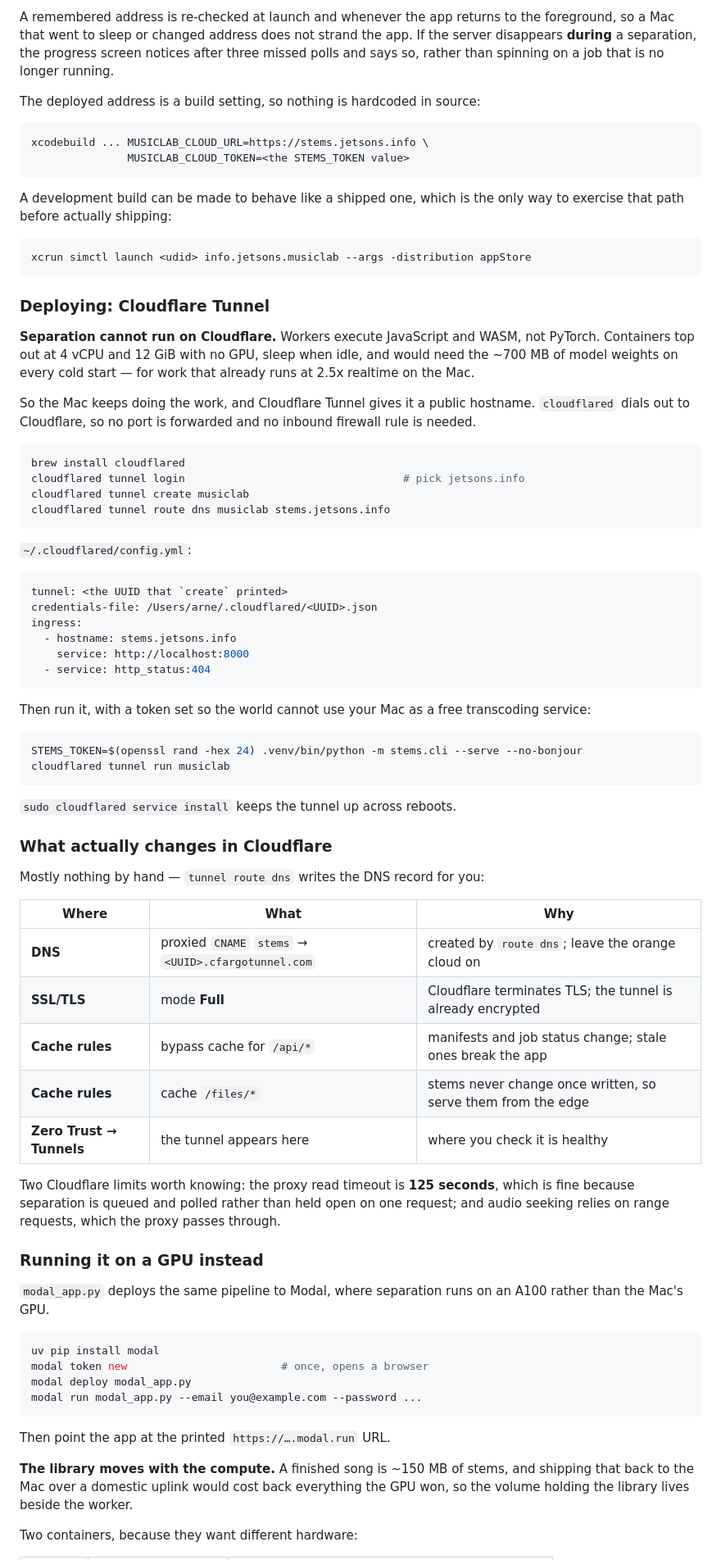
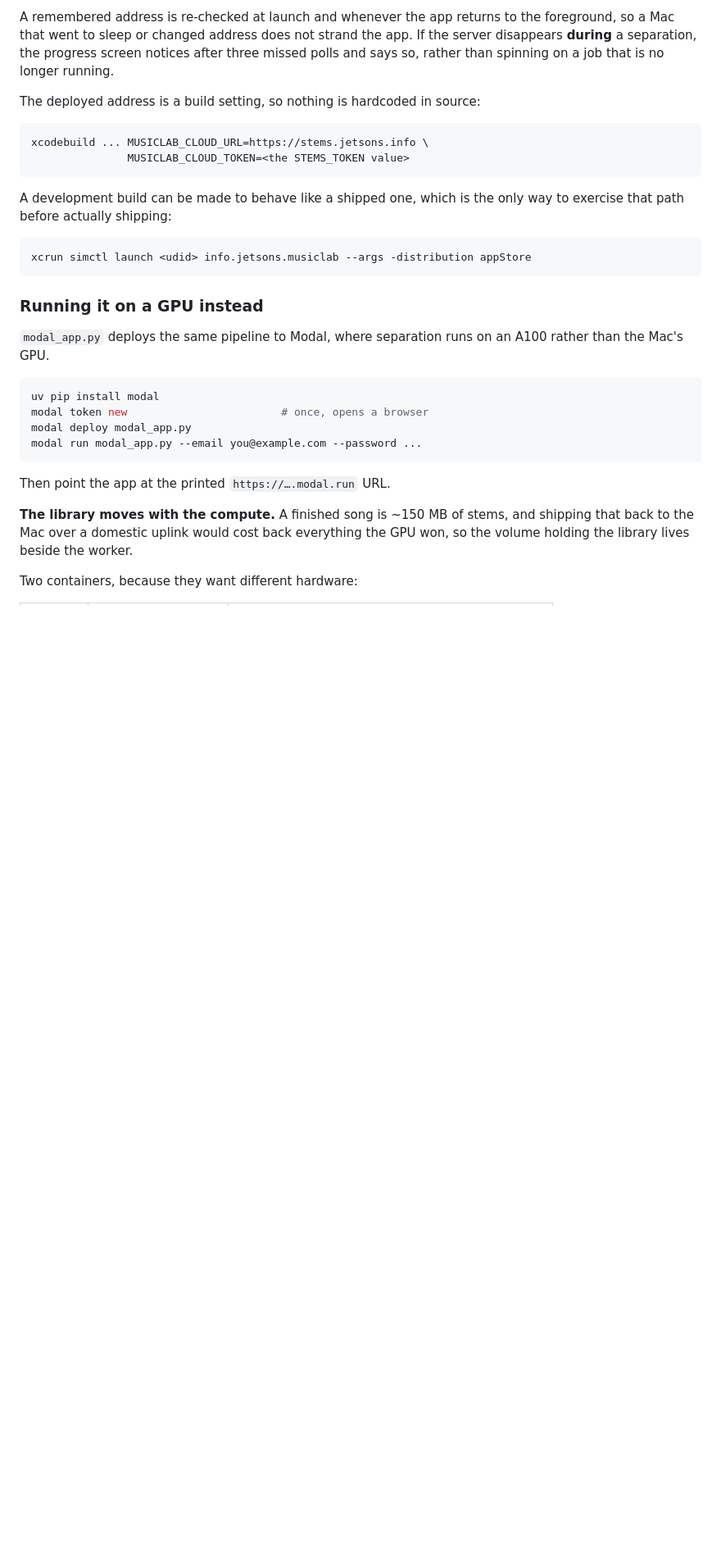
Before and after one commit to arnegerhard/musiclab, a Markdown page: README.md, the part around one of its changes. Shown at 82% size. Drawn GitHub-style; blank space fills up the shorter version.

Commit message:
Drop the Cloudflare Tunnel path now that Modal serves the app
The tunnel existed to give the Mac a public hostname without opening a
port. Modal publishes its own HTTPS endpoint and runs the API itself, so
the tunnel has nothing left to do, and the R2-and-a-Worker sketch for
"if you want the Mac to be off" is simply what Modal is.

None of it was code, only documentation, and documentation describing a
deployment nobody uses is worse than none.

Co-Authored-By: Claude Opus 5 <noreply@anthropic.com>

````diff
--- a/README.md
+++ b/README.md
@@ -229,62 +230,6 @@ way to exercise that path before actually shipping:
 ```bash
 xcrun simctl launch <udid> info.jetsons.musiclab --args -distribution appStore
 ```
-
-### Deploying: Cloudflare Tunnel
-
-**Separation cannot run on Cloudflare.** Workers execute JavaScript and WASM,
-not PyTorch. Containers top out at 4 vCPU and 12 GiB with no GPU, sleep when
-idle, and would need the ~700 MB of model weights on every cold start — for
-work that already runs at 2.5x realtime on the Mac.
-
-So the Mac keeps doing the work, and Cloudflare Tunnel gives it a public
-hostname. `cloudflared` dials out to Cloudflare, so no port is forwarded and no
-inbound firewall rule is needed.
-
-```bash
-brew install cloudflared
-cloudflared tunnel login                                  # pick jetsons.info
-cloudflared tunnel create musiclab
-cloudflared tunnel route dns musiclab stems.jetsons.info
-```
-
-`~/.cloudflared/config.yml`:
-
-```yaml
-tunnel: <the UUID that `create` printed>
-credentials-file: /Users/arne/.cloudflared/<UUID>.json
-ingress:
-  - hostname: stems.jetsons.info
-    service: http://localhost:8000
-  - service: http_status:404
-```
-
-Then run it, with a token set so the world cannot use your Mac as a
-free transcoding service:
-
-```bash
-STEMS_TOKEN=$(openssl rand -hex 24) .venv/bin/python -m stems.cli --serve --no-bonjour
-cloudflared tunnel run musiclab
-```
-
-`sudo cloudflared service install` keeps the tunnel up across reboots.
-
-### What actually changes in Cloudflare
-
-Mostly nothing by hand — `tunnel route dns` writes the DNS record for you:
-
-| Where | What | Why |
-|---|---|---|
-| **DNS** | proxied `CNAME` `stems` → `<UUID>.cfargotunnel.com` | created by `route dns`; leave the orange cloud on |
-| **SSL/TLS** | mode **Full** | Cloudflare terminates TLS; the tunnel is already encrypted |
-| **Cache rules** | bypass cache for `/api/*` | manifests and job status change; stale ones break the app |
-| **Cache rules** | cache `/files/*` | stems never change once written, so serve them from the edge |
-| **Zero Trust → Tunnels** | the tunnel appears here | where you check it is healthy |
-
-Two Cloudflare limits worth knowing: the proxy read timeout is **125 seconds**,
-which is fine because separation is queued and polled rather than held open on
-one request; and audio seeking relies on range requests, which the proxy passes
-through.
 
 ### Running it on a GPU instead
 
````
Also changed, not shown: other parts of README.md (+12 -8 lines).
